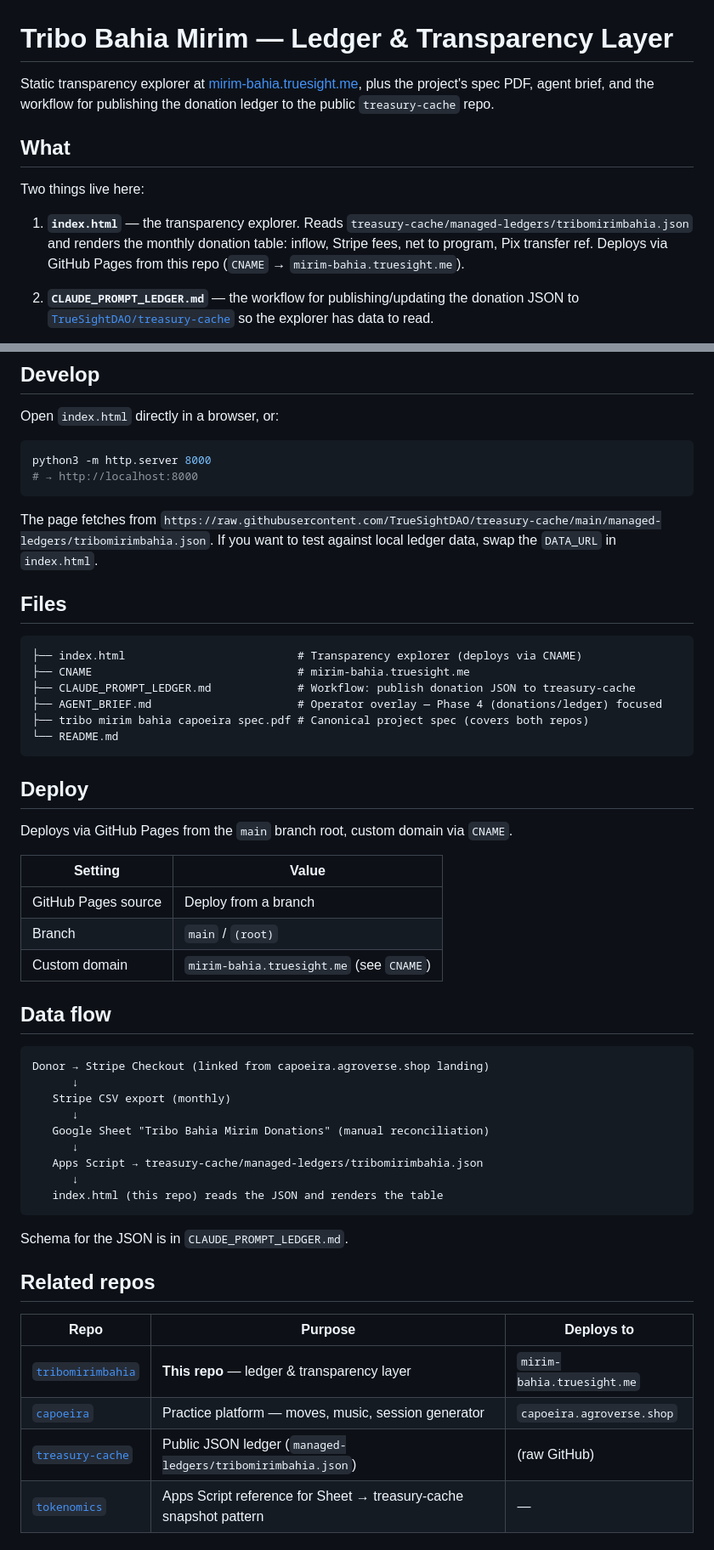
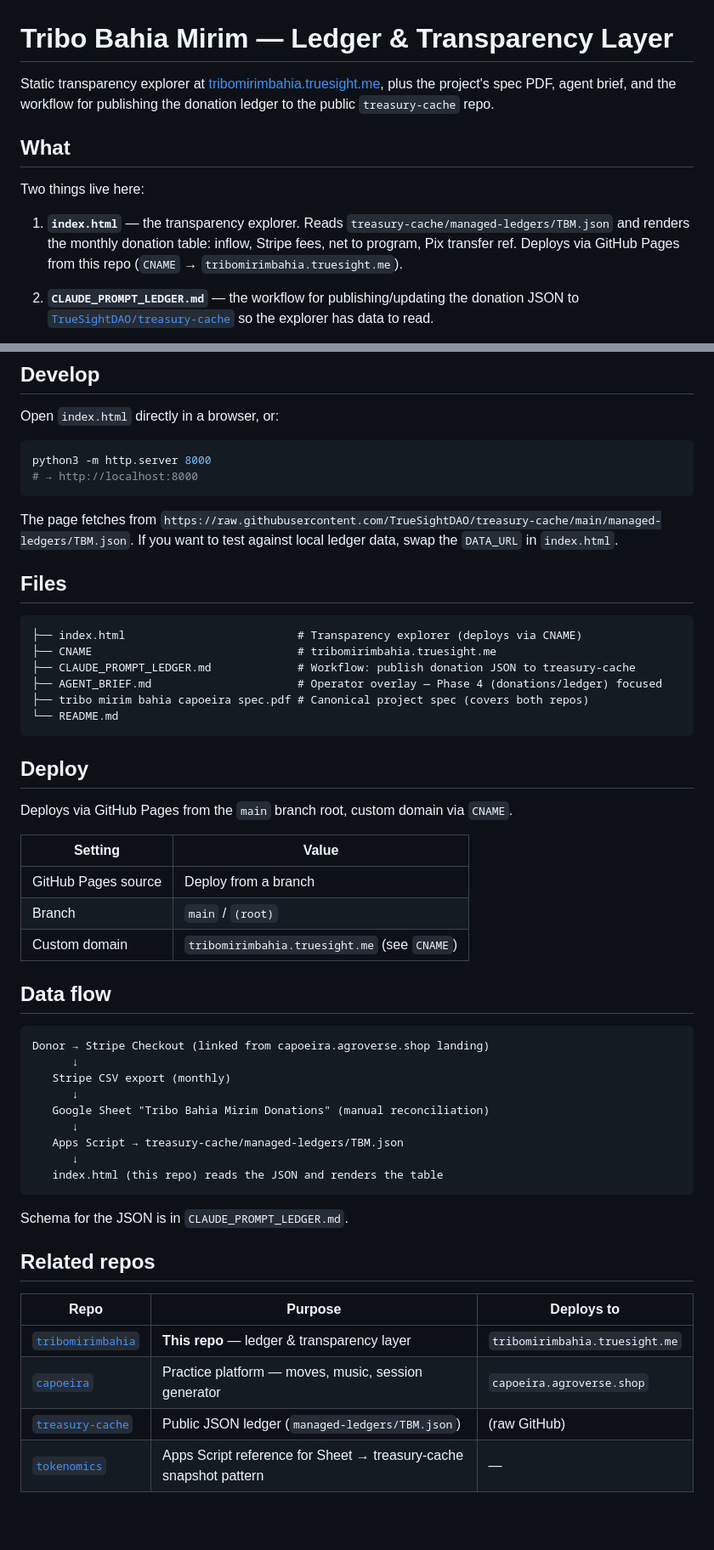
Before and after one commit to TrueSightDAO/tribomirimbahia, a Markdown page: README.md, 2 parts joined by grey strips. Shown at 85% size. Drawn GitHub-style; blank space fills up the shorter version.

````diff
--- a/README.md
+++ b/README.md
@@ -1,6 +1,6 @@
 # Tribo Bahia Mirim — Ledger & Transparency Layer
 
-Static transparency explorer at [mirim-bahia.truesight.me](https://mirim-bahia.truesight.me),
+Static transparency explorer at [tribomirimbahia.truesight.me](https://tribomirimbahia.truesight.me),
 plus the project's spec PDF, agent brief, and the workflow for publishing the donation
 ledger to the public `treasury-cache` repo.
 
@@ -8,9 +8,9 @@ ledger to the public `treasury-cache` repo.
 
 Two things live here:
 
-1. **`index.html`** — the transparency explorer. Reads `treasury-cache/managed-ledgers/tribomirimbahia.json`
+1. **`index.html`** — the transparency explorer. Reads `treasury-cache/managed-ledgers/TBM.json`
    and renders the monthly donation table: inflow, Stripe fees, net to program, Pix transfer ref.
-   Deploys via GitHub Pages from this repo (`CNAME` → `mirim-bahia.truesight.me`).
+   Deploys via GitHub Pages from this repo (`CNAME` → `tribomirimbahia.truesight.me`).
 
 2. **`CLAUDE_PROMPT_LEDGER.md`** — the workflow for publishing/updating the donation JSON to
    [`TrueSightDAO/treasury-cache`](https://github.com/TrueSightDAO/treasury-cache) so the
@@ -33,14 +33,14 @@ python3 -m http.server 8000
 # → http://localhost:8000
 ```
 
-The page fetches from `https://raw.githubusercontent.com/TrueSightDAO/treasury-cache/main/managed-ledgers/tribomirimbahia.json`.
+The page fetches from `https://raw.githubusercontent.com/TrueSightDAO/treasury-cache/main/managed-ledgers/TBM.json`.
 If you want to test against local ledger data, swap the `DATA_URL` in `index.html`.
 
 ## Files
 
 ```
 ├── index.html                          # Transparency explorer (deploys via CNAME)
-├── CNAME                               # mirim-bahia.truesight.me
+├── CNAME                               # tribomirimbahia.truesight.me
 ├── CLAUDE_PROMPT_LEDGER.md             # Workflow: publish donation JSON to treasury-cache
 ├── AGENT_BRIEF.md                      # Operator overlay — Phase 4 (donations/ledger) focused
 ├── tribo mirim bahia capoeira spec.pdf # Canonical project spec (covers both repos)
@@ -55,7 +55,7 @@ Deploys via GitHub Pages from the `main` branch root, custom domain via `CNAME`.
 |---|---|
 | GitHub Pages source | Deploy from a branch |
 | Branch | `main` / `(root)` |
-| Custom domain | `mirim-bahia.truesight.me` (see `CNAME`) |
+| Custom domain | `tribomirimbahia.truesight.me` (see `CNAME`) |
 
 ## Data flow
 
@@ -66,7 +66,7 @@ Donor → Stripe Checkout (linked from capoeira.agroverse.shop landing)
       ↓
    Google Sheet "Tribo Bahia Mirim Donations" (manual reconciliation)
       ↓
-   Apps Script → treasury-cache/managed-ledgers/tribomirimbahia.json
+   Apps Script → treasury-cache/managed-ledgers/TBM.json
       ↓
    index.html (this repo) reads the JSON and renders the table
 ```
@@ -77,9 +77,9 @@ Schema for the JSON is in `CLAUDE_PROMPT_LEDGER.md`.
 
 | Repo | Purpose | Deploys to |
 |---|---|---|
-| [`tribomirimbahia`](https://github.com/TrueSightDAO/tribomirimbahia) | **This repo** — ledger & transparency layer | `mirim-bahia.truesight.me` |
+| [`tribomirimbahia`](https://github.com/TrueSightDAO/tribomirimbahia) | **This repo** — ledger & transparency layer | `tribomirimbahia.truesight.me` |
 | [`capoeira`](https://github.com/TrueSightDAO/capoeira) | Practice platform — moves, music, session generator | `capoeira.agroverse.shop` |
-| [`treasury-cache`](https://github.com/TrueSightDAO/treasury-cache) | Public JSON ledger (`managed-ledgers/tribomirimbahia.json`) | (raw GitHub) |
+| [`treasury-cache`](https://github.com/TrueSightDAO/treasury-cache) | Public JSON ledger (`managed-ledgers/TBM.json`) | (raw GitHub) |
 | [`tokenomics`](https://github.com/TrueSightDAO/tokenomics) | Apps Script reference for Sheet → treasury-cache snapshot pattern | — |
 
 ## Conventions
````
Also changed, not shown: AGENT_BRIEF.md (+7 -7 lines), CLAUDE_PROMPT_LEDGER.md (+7 -7 lines).
